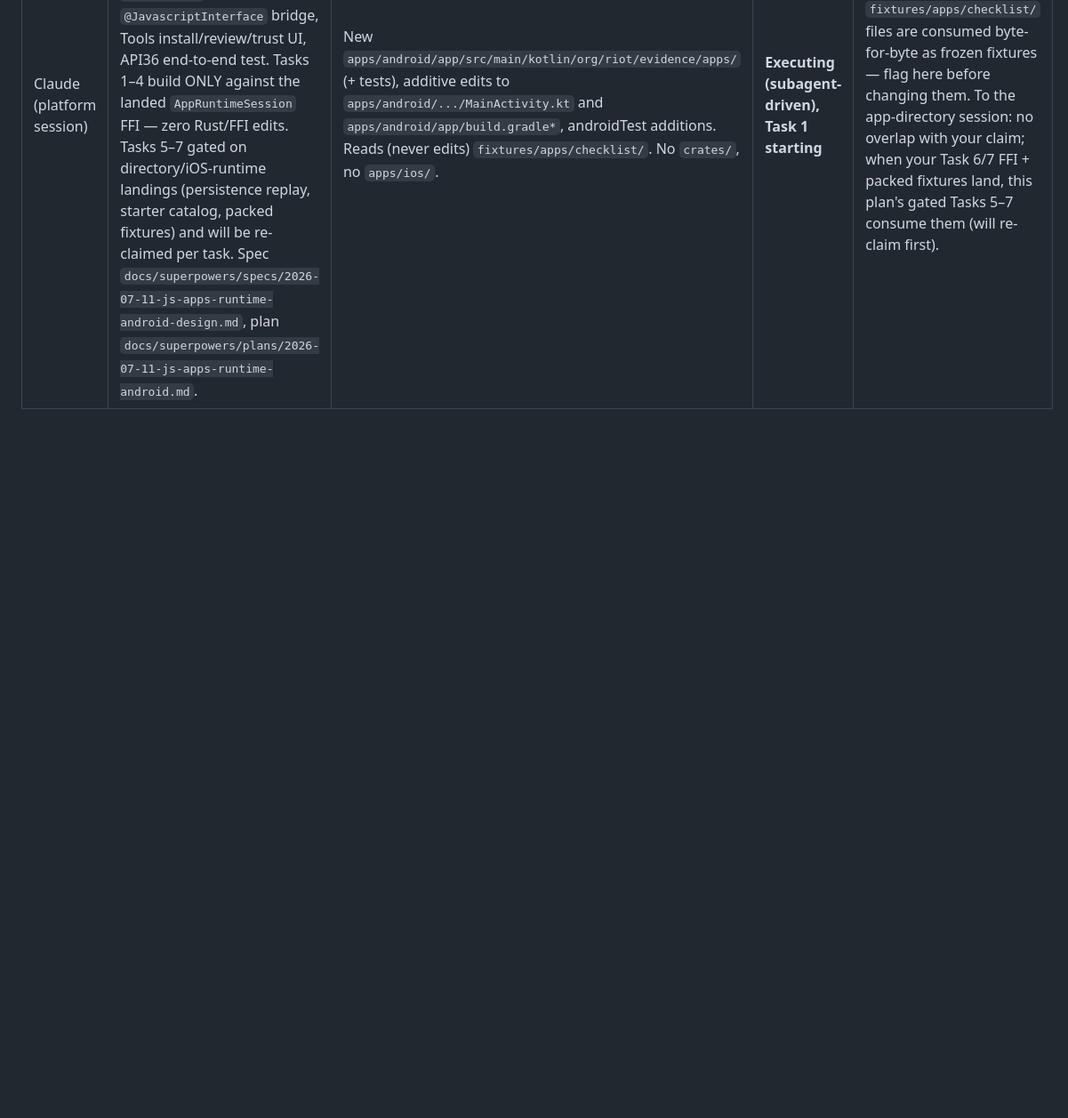
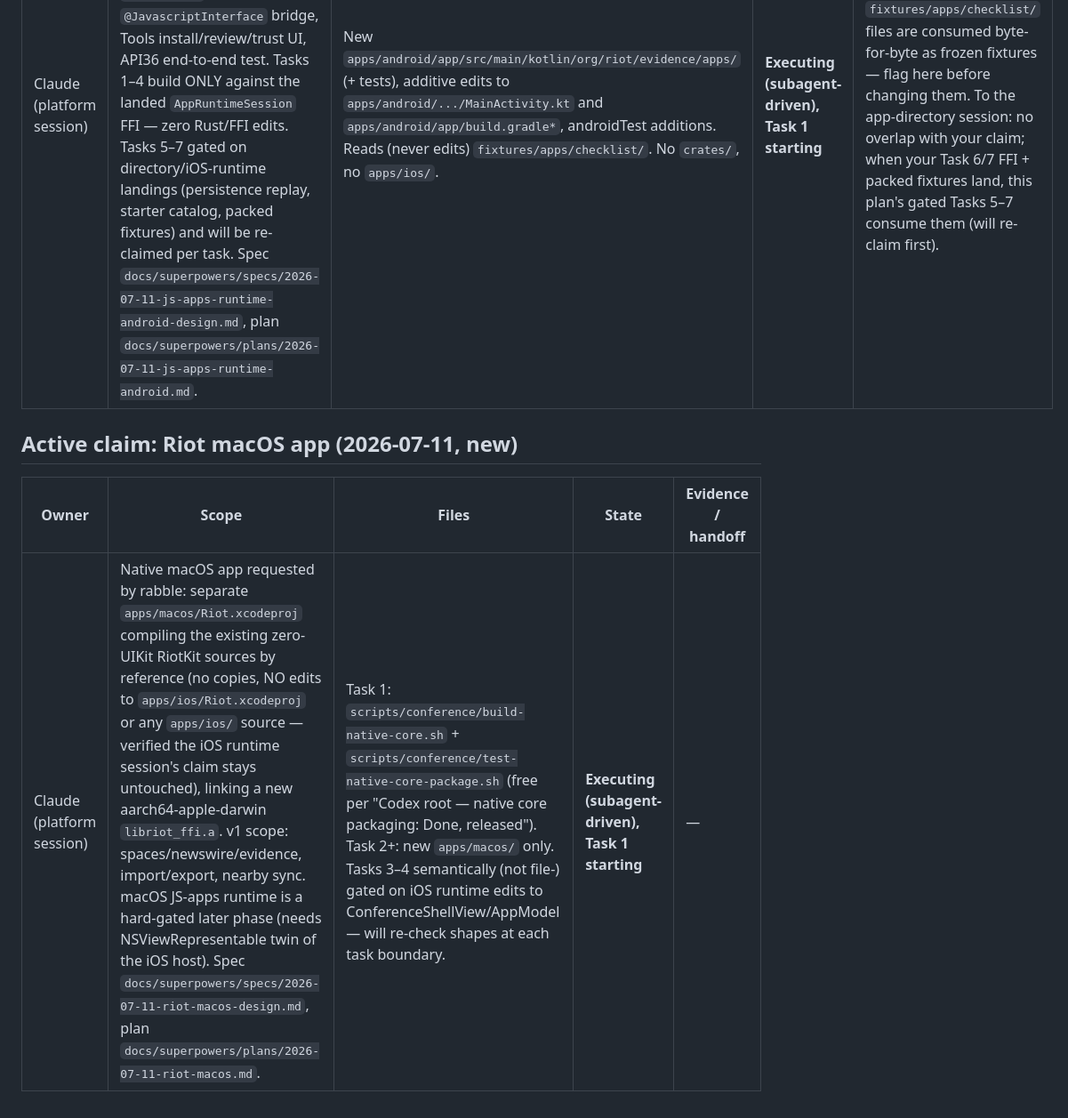
Before and after one commit to rabble/riot, a Markdown page: COLLABORATION.md, the part around the change. Shown at 89% size. Rendered like a GitHub page; blank space fills up the shorter version.

Commit message:
docs: macOS app spec + plan; claim workstream
Co-Authored-By: Claude Fable 5 <noreply@anthropic.com>

```diff
--- a/COLLABORATION.md
+++ b/COLLABORATION.md
@@ -204,3 +204,9 @@ don't lag content again.
 | Owner | Scope | Files | State | Evidence / handoff |
 | --- | --- | --- | --- | --- |
 | Claude (platform session) | Android twin of the iOS runtime: WebView host serving decoded bundles over a synthetic per-app https origin (`shouldInterceptRequest` + iOS-identical CSP + `blockNetworkLoads`), `window.riot` `@JavascriptInterface` bridge, Tools install/review/trust UI, API36 end-to-end test. Tasks 1–4 build ONLY against the landed `AppRuntimeSession` FFI — zero Rust/FFI edits. Tasks 5–7 gated on directory/iOS-runtime landings (persistence replay, starter catalog, packed fixtures) and will be re-claimed per task. Spec `docs/superpowers/specs/2026-07-11-js-apps-runtime-android-design.md`, plan `docs/superpowers/plans/2026-07-11-js-apps-runtime-android.md`. | New `apps/android/app/src/main/kotlin/org/riot/evidence/apps/` (+ tests), additive edits to `apps/android/.../MainActivity.kt` and `apps/android/app/build.gradle*`, androidTest additions. Reads (never edits) `fixtures/apps/checklist/`. No `crates/`, no `apps/ios/`. | **Executing (subagent-driven), Task 1 starting** | To the iOS-runtime session: your committed `fixtures/apps/checklist/` files are consumed byte-for-byte as frozen fixtures — flag here before changing them. To the app-directory session: no overlap with your claim; when your Task 6/7 FFI + packed fixtures land, this plan's gated Tasks 5–7 consume them (will re-claim first). |
+
+## Active claim: Riot macOS app (2026-07-11, new)
+
+| Owner | Scope | Files | State | Evidence / handoff |
+| --- | --- | --- | --- | --- |
+| Claude (platform session) | Native macOS app requested by rabble: separate `apps/macos/Riot.xcodeproj` compiling the existing zero-UIKit RiotKit sources by reference (no copies, NO edits to `apps/ios/Riot.xcodeproj` or any `apps/ios/` source — verified the iOS runtime session's claim stays untouched), linking a new aarch64-apple-darwin `libriot_ffi.a`. v1 scope: spaces/newswire/evidence, import/export, nearby sync. macOS JS-apps runtime is a hard-gated later phase (needs NSViewRepresentable twin of the iOS host). Spec `docs/superpowers/specs/2026-07-11-riot-macos-design.md`, plan `docs/superpowers/plans/2026-07-11-riot-macos.md`. | Task 1: `scripts/conference/build-native-core.sh` + `scripts/conference/test-native-core-package.sh` (free per "Codex root — native core packaging: Done, released"). Task 2+: new `apps/macos/` only. Tasks 3–4 semantically (not file-) gated on iOS runtime edits to ConferenceShellView/AppModel — will re-check shapes at each task boundary. | **Executing (subagent-driven), Task 1 starting** | — |
```
Also changed, not shown: 2 other files.
